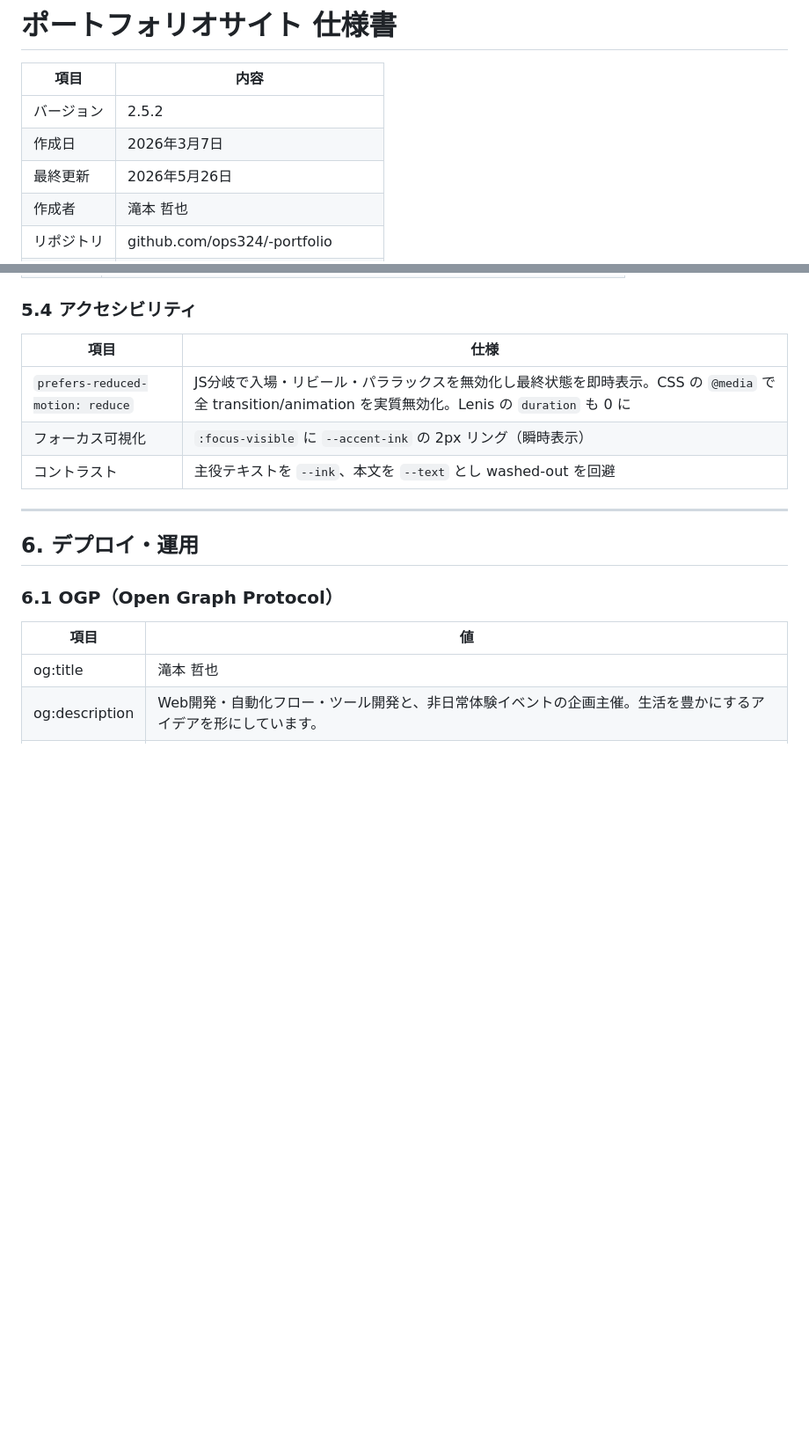
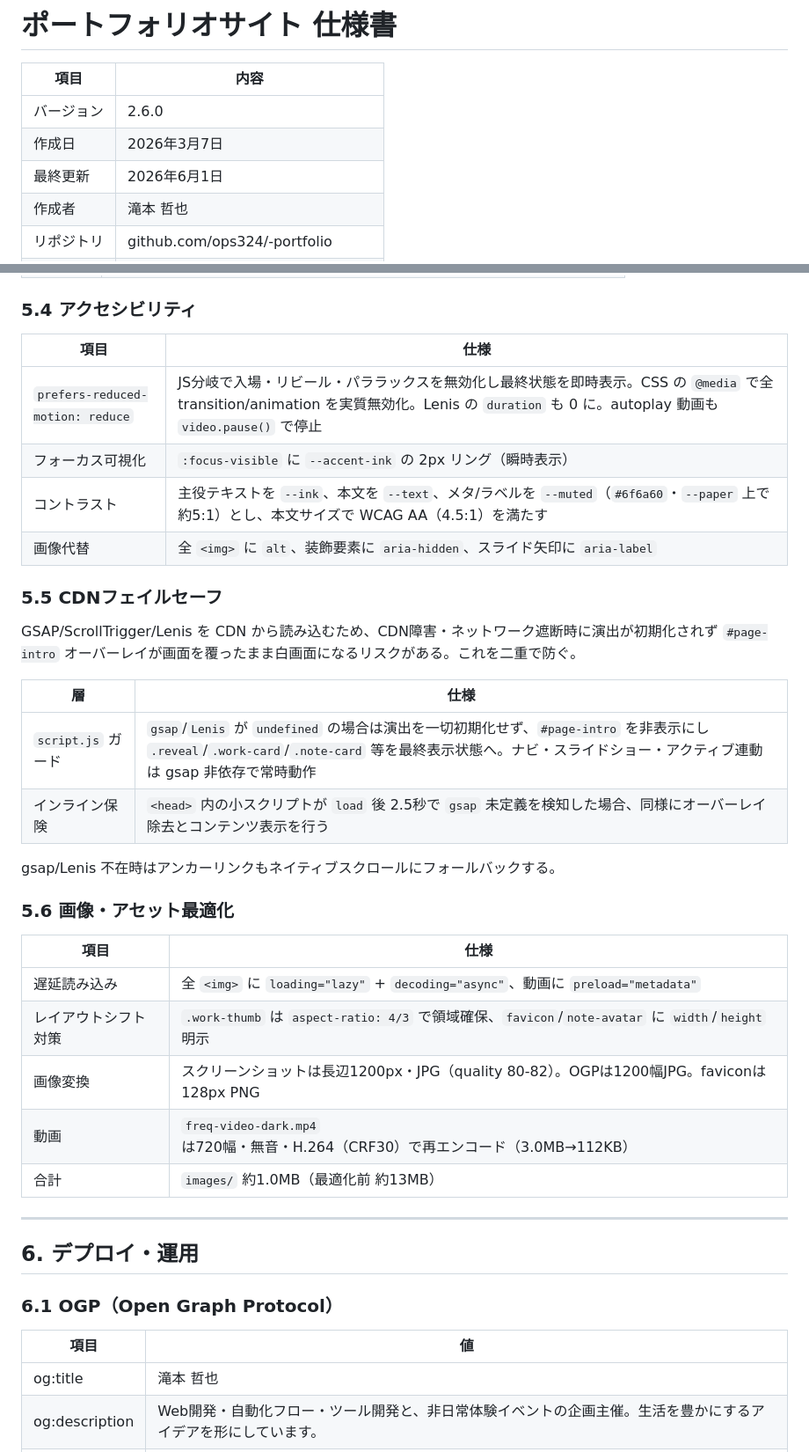
Before and after one commit to ops324/-portfolio, a Markdown page: spec.md, 2 parts joined by grey strips. Shown at 88% size. Rendered like a GitHub page; blank space fills up the shorter version.

```diff
--- a/spec.md
+++ b/spec.md
@@ -2,9 +2,9 @@
 
 | 項目 | 内容 |
 |---|---|
-| バージョン | 2.5.2 |
+| バージョン | 2.6.0 |
 | 作成日 | 2026年3月7日 |
-| 最終更新 | 2026年5月26日 |
+| 最終更新 | 2026年6月1日 |
 | 作成者 | 滝本 哲也 |
 | リポジトリ | github.com/ops324/-portfolio |
 | 公開URL | https://takimototetsuya.vercel.app |
@@ -402,9 +406,31 @@ genre=editorial / macrostructure=Long Document。生成りの紙面・明朝の
 
 | 項目 | 仕様 |
 |---|---|
-| `prefers-reduced-motion: reduce` | JS分岐で入場・リビール・パララックスを無効化し最終状態を即時表示。CSS の `@media` で全 transition/animation を実質無効化。Lenis の `duration` も 0 に |
+| `prefers-reduced-motion: reduce` | JS分岐で入場・リビール・パララックスを無効化し最終状態を即時表示。CSS の `@media` で全 transition/animation を実質無効化。Lenis の `duration` も 0 に。autoplay 動画も `video.pause()` で停止 |
 | フォーカス可視化 | `:focus-visible` に `--accent-ink` の 2px リング（瞬時表示） |
-| コントラスト | 主役テキストを `--ink`、本文を `--text` とし washed-out を回避 |
+| コントラスト | 主役テキストを `--ink`、本文を `--text`、メタ/ラベルを `--muted`（`#6f6a60`・`--paper` 上で約5:1）とし、本文サイズで WCAG AA（4.5:1）を満たす |
+| 画像代替 | 全 `<img>` に `alt`、装飾要素に `aria-hidden`、スライド矢印に `aria-label` |
+
+### 5.5 CDNフェイルセーフ
+
+GSAP/ScrollTrigger/Lenis を CDN から読み込むため、CDN障害・ネットワーク遮断時に演出が初期化されず `#page-intro` オーバーレイが画面を覆ったまま白画面になるリスクがある。これを二重で防ぐ。
+
+| 層 | 仕様 |
+|---|---|
+| `script.js` ガード | `gsap`/`Lenis` が `undefined` の場合は演出を一切初期化せず、`#page-intro` を非表示にし `.reveal`/`.work-card`/`.note-card` 等を最終表示状態へ。ナビ・スライドショー・アクティブ連動は gsap 非依存で常時動作 |
+| インライン保険 | `<head>` 内の小スクリプトが `load` 後 2.5秒で `gsap` 未定義を検知した場合、同様にオーバーレイ除去とコンテンツ表示を行う |
+
+gsap/Lenis 不在時はアンカーリンクもネイティブスクロールにフォールバックする。
+
+### 5.6 画像・アセット最適化
+
+| 項目 | 仕様 |
+|---|---|
+| 遅延読み込み | 全 `<img>` に `loading="lazy"` + `decoding="async"`、動画に `preload="metadata"` |
+| レイアウトシフト対策 | `.work-thumb` は `aspect-ratio: 4/3` で領域確保、`favicon`/`note-avatar` に `width`/`height` 明示 |
+| 画像変換 | スクリーンショットは長辺1200px・JPG（quality 80-82）。OGPは1200幅JPG。faviconは128px PNG |
+| 動画 | `freq-video-dark.mp4` は720幅・無音・H.264（CRF30）で再エンコード（3.0MB→112KB） |
+| 合計 | `images/` 約1.0MB（最適化前 約13MB） |
 
 ---
 
```
Also changed, not shown: other parts of spec.md (+36 -25 lines).
